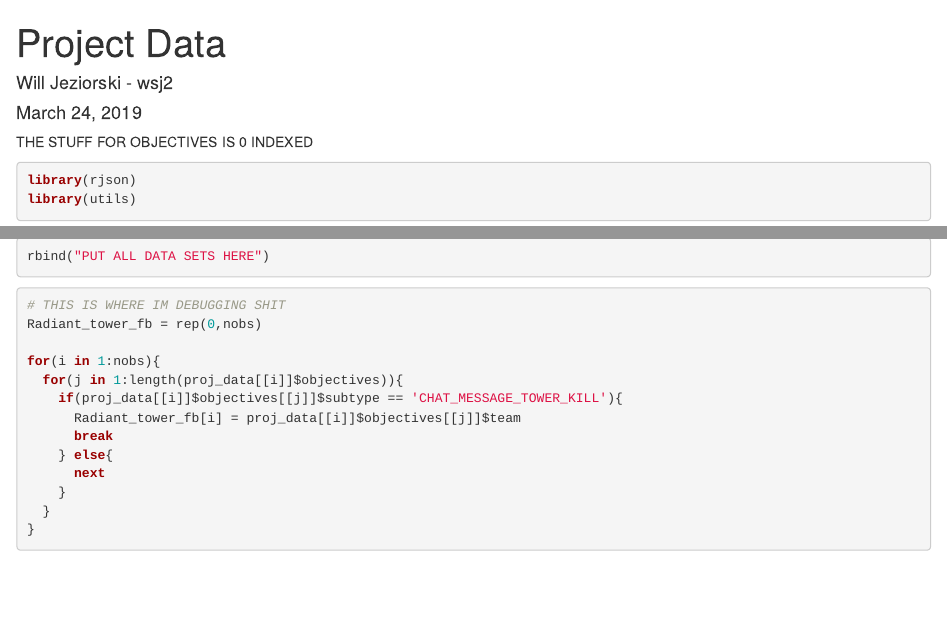
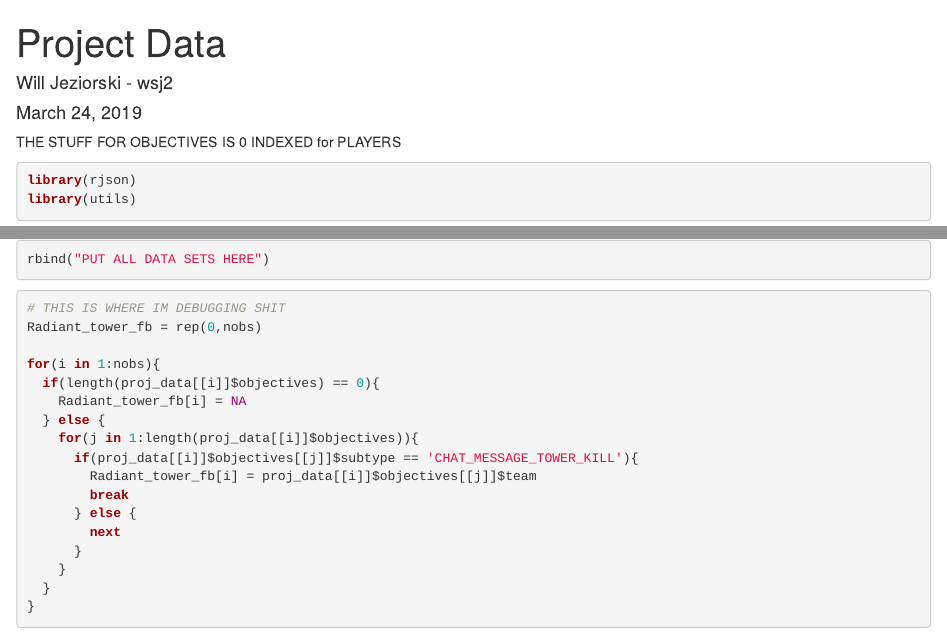
Before and after one commit to JulianFN/Stat432Project, an R Markdown document (Project Data Cleaning File.Rmd): the page in a window 1100 px wide, from its top, and a second part further down, joined at a grey line. Rendered offline with R 4.5, knitr and Pandoc, with nearby package versions; some code elsewhere in the file could not run offline.

Commit message:
Fixed some errors in the naming

````diff
--- a/Project Data Cleaning File.Rmd
+++ b/Project Data Cleaning File.Rmd
@@ -8,7 +8,7 @@ output: html_document
 ```{r setup, include=FALSE}
 knitr::opts_chunk$set(echo = TRUE)
 ```
-THE STUFF FOR OBJECTIVES IS 0 INDEXED
+THE STUFF FOR OBJECTIVES IS 0 INDEXED for PLAYERS
 ```{r}
 library(rjson)
 library(utils)
@@ -163,12 +161,16 @@ rbind("PUT ALL DATA SETS HERE")
 Radiant_tower_fb = rep(0,nobs)
 
 for(i in 1:nobs){
-  for(j in 1:length(proj_data[[i]]$objectives)){
-    if(proj_data[[i]]$objectives[[j]]$subtype == 'CHAT_MESSAGE_TOWER_KILL'){
-      Radiant_tower_fb[i] = proj_data[[i]]$objectives[[j]]$team
-      break
-    } else{
-      next
+  if(length(proj_data[[i]]$objectives) == 0){
+    Radiant_tower_fb[i] = NA
+  } else {
+    for(j in 1:length(proj_data[[i]]$objectives)){
+      if(proj_data[[i]]$objectives[[j]]$subtype == 'CHAT_MESSAGE_TOWER_KILL'){
+        Radiant_tower_fb[i] = proj_data[[i]]$objectives[[j]]$team
+        break
+      } else {
+        next
+      }
     }
   }
 }
````
Also changed, not shown: Project Data Cleaning File.Rmd (4 more changed lines).
